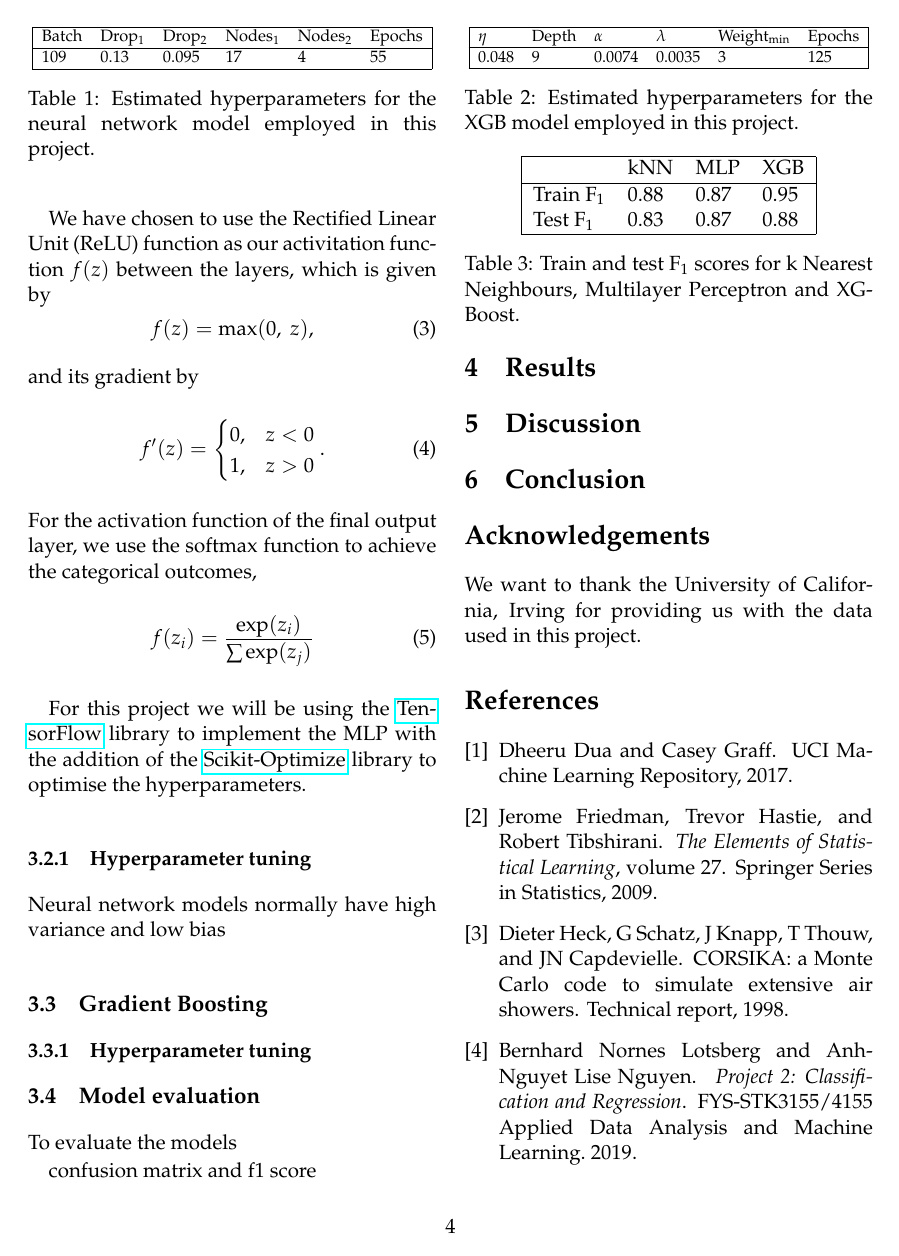
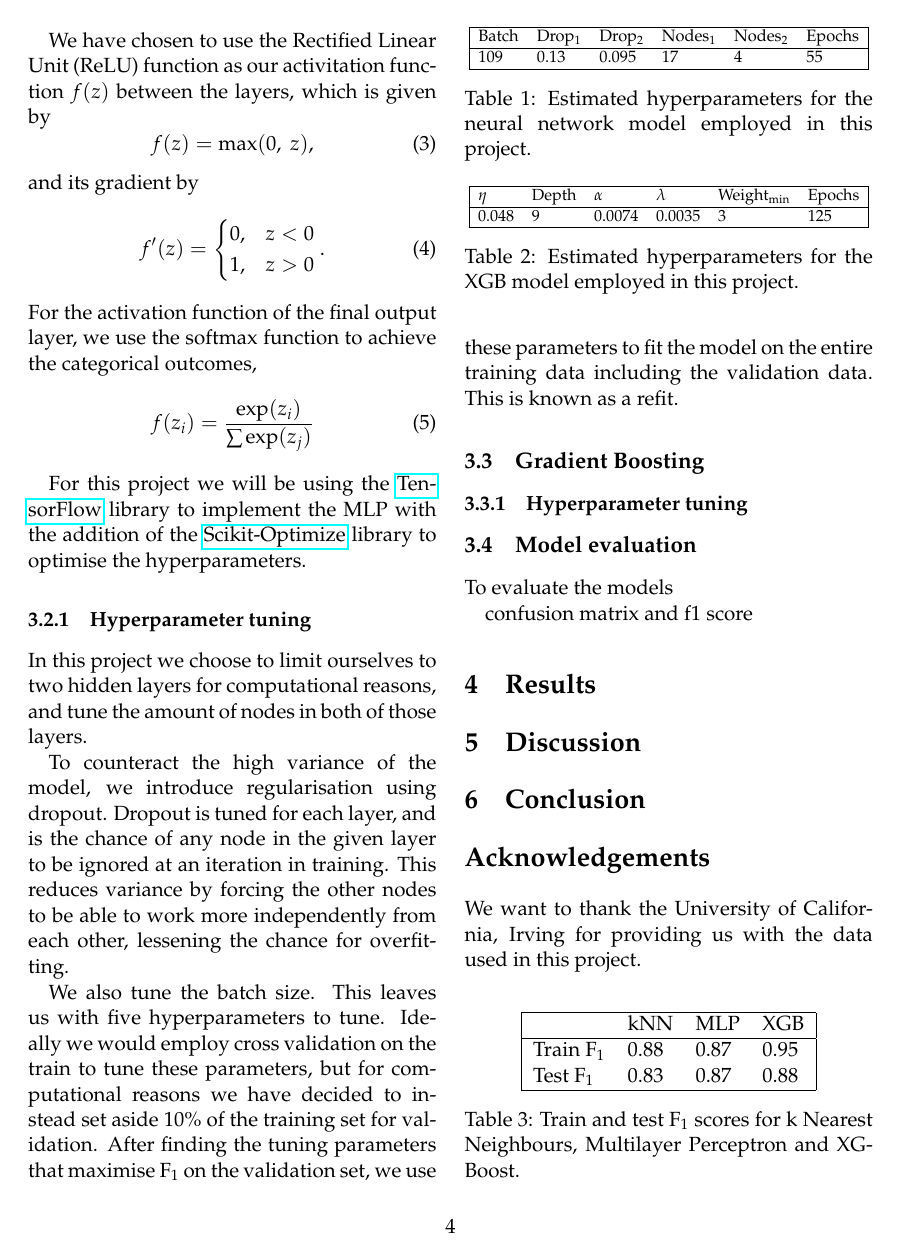
Before and after one commit to liseanh/FYS-STK4155-project3, a LaTeX paper (doc/report_3.tex): page 4 of 6. Compiled offline with pdfLaTeX.

Commit message:
Wrote about tuning NN

```diff
--- a/doc/report_3.tex
+++ b/doc/report_3.tex
@@ -180,8 +180,26 @@ For this project we will be using the \href{https://www.tensorflow.org/}
 the hyperparameters.
 
 \subsubsection{Hyperparameter tuning}
-Neural network models normally have high variance and low bias
+In this project we choose to limit ourselves to two hidden layers for computational reasons, and tune
+the amount of nodes in both of those layers.
 
+To counteract the high variance of the model, we introduce
+regularisation using dropout. Dropout is tuned for each
+layer, and is the chance of any node in the given layer
+to be ignored at an iteration in training. This reduces
+variance by forcing the other nodes to be able to work
+more independently from each other, lessening the chance
+for overfitting.
+
+We also tune the batch size. This leaves us with five
+hyperparameters to tune. Ideally we would employ cross
+validation on the train to tune these parameters, but
+for computational reasons we have decided to instead
+set aside 10\% of the training set for validation.
+After finding the tuning parameters that maximise
+F$_1$ on the validation set, we use these parameters to
+fit the model on the entire training data including the
+validation data. This is known as a refit.
 
 \subsection{Gradient Boosting}
 \subsubsection{Hyperparameter tuning}
```
